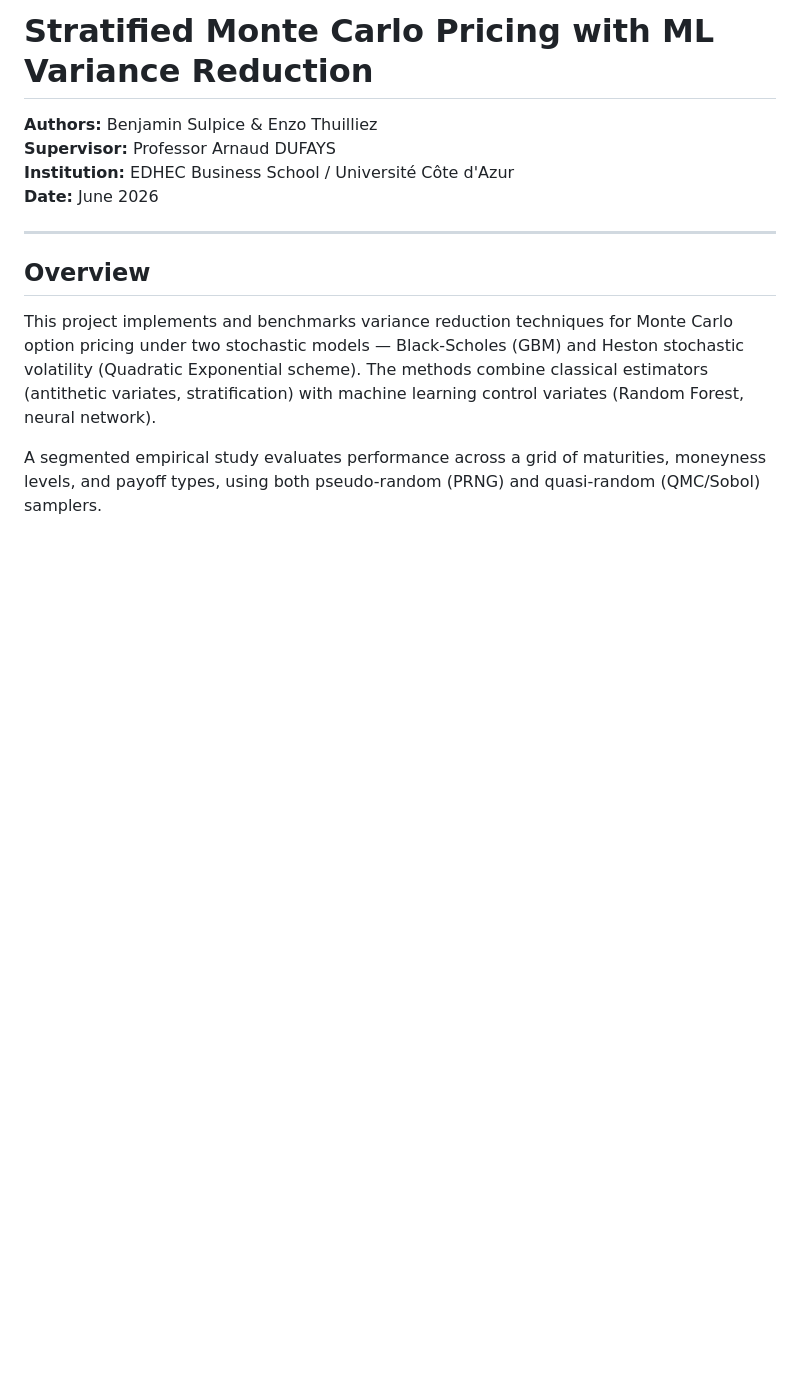
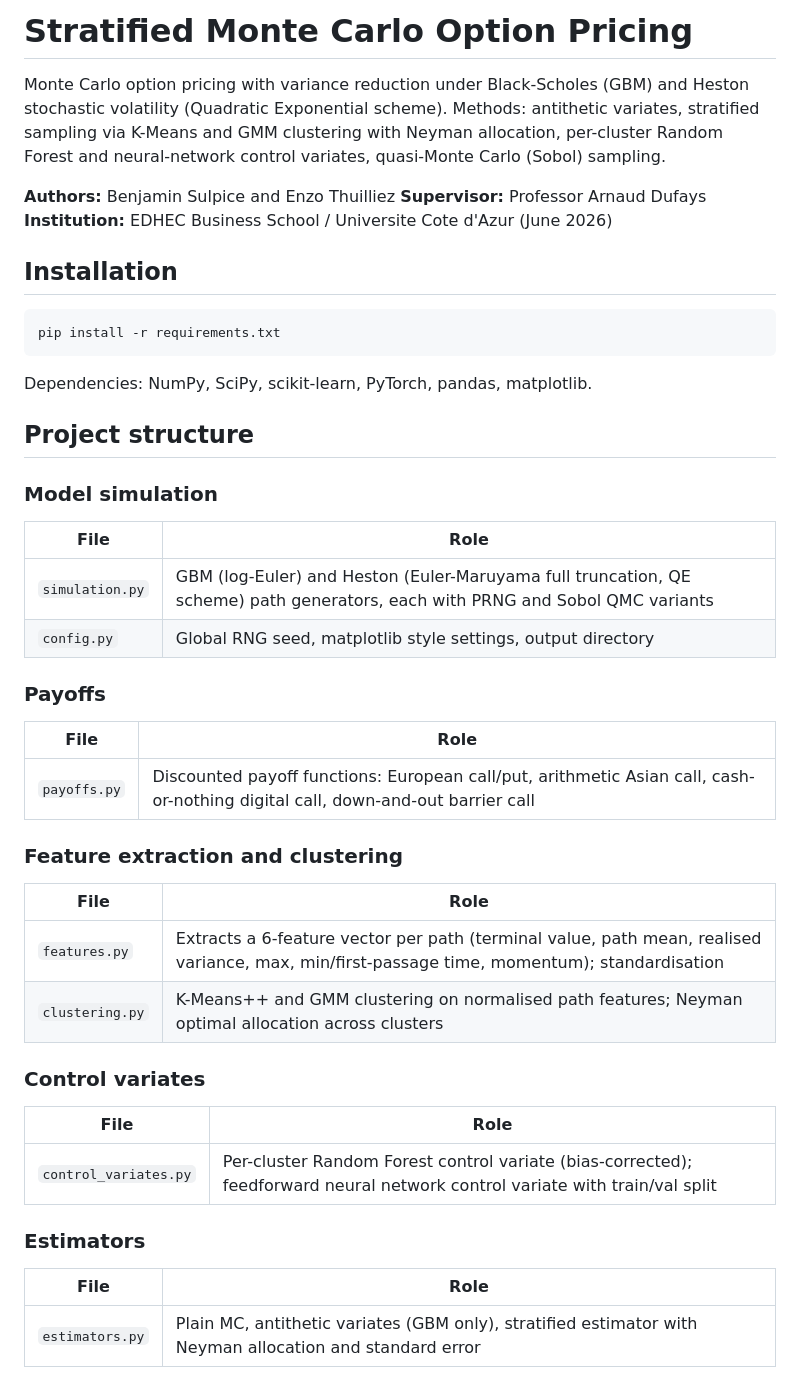
Before and after one commit to enzo-thuilliez/stratified-mc-pricing, a Markdown page: README.md, the part around one of its changes. Drawn GitHub-style; blank space fills up the shorter version.

````diff
--- a/README.md
+++ b/README.md
@@ -1,14 +1,50 @@
-# Stratified Monte Carlo Pricing with ML Variance Reduction
+# Stratified Monte Carlo Option Pricing
 
-**Authors:** Benjamin Sulpice & Enzo Thuilliez
-**Supervisor:** Professor Arnaud DUFAYS
-**Institution:** EDHEC Business School / Université Côte d'Azur
-**Date:** June 2026
+Monte Carlo option pricing with variance reduction under Black-Scholes (GBM) and Heston stochastic volatility (Quadratic Exponential scheme). Methods: antithetic variates, stratified sampling via K-Means and GMM clustering with Neyman allocation, per-cluster Random Forest and neural-network control variates, quasi-Monte Carlo (Sobol) sampling.
 
----
+**Authors:** Benjamin Sulpice and Enzo Thuilliez
+**Supervisor:** Professor Arnaud Dufays
+**Institution:** EDHEC Business School / Universite Cote d'Azur (June 2026)
 
-## Overview
+## Installation
 
-This project implements and benchmarks variance reduction techniques for Monte Carlo option pricing under two stochastic models — Black-Scholes (GBM) and Heston stochastic volatility (Quadratic Exponential scheme). The methods combine classical estimators (antithetic variates, stratification) with machine learning control variates (Random Forest, neural network).
+```
+pip install -r requirements.txt
+```
 
-A segmented empirical study evaluates performance across a grid of maturities, moneyness levels, and payoff types, using both pseudo-random (PRNG) and quasi-random (QMC/Sobol) samplers.
+Dependencies: NumPy, SciPy, scikit-learn, PyTorch, pandas, matplotlib.
+
+## Project structure
+
+### Model simulation
+
+| File | Role |
+|------|------|
+| `simulation.py` | GBM (log-Euler) and Heston (Euler-Maruyama full truncation, QE scheme) path generators, each with PRNG and Sobol QMC variants |
+| `config.py` | Global RNG seed, matplotlib style settings, output directory |
+
+### Payoffs
+
+| File | Role |
+|------|------|
+| `payoffs.py` | Discounted payoff functions: European call/put, arithmetic Asian call, cash-or-nothing digital call, down-and-out barrier call |
+
+### Feature extraction and clustering
+
+| File | Role |
+|------|------|
+| `features.py` | Extracts a 6-feature vector per path (terminal value, path mean, realised variance, max, min/first-passage time, momentum); standardisation |
+| `clustering.py` | K-Means++ and GMM clustering on normalised path features; Neyman optimal allocation across clusters |
+
+### Control variates
+
+| File | Role |
+|------|------|
+| `control_variates.py` | Per-cluster Random Forest control variate (bias-corrected); feedforward neural network control variate with train/val split |
+
+### Estimators
+
+| File | Role |
+|------|------|
+| `estimators.py` | Plain MC, antithetic variates (GBM only), stratified estimator with Neyman allocation and standard error |
+
````
Also changed, not shown: other parts of README.md (+95 -75 lines).
